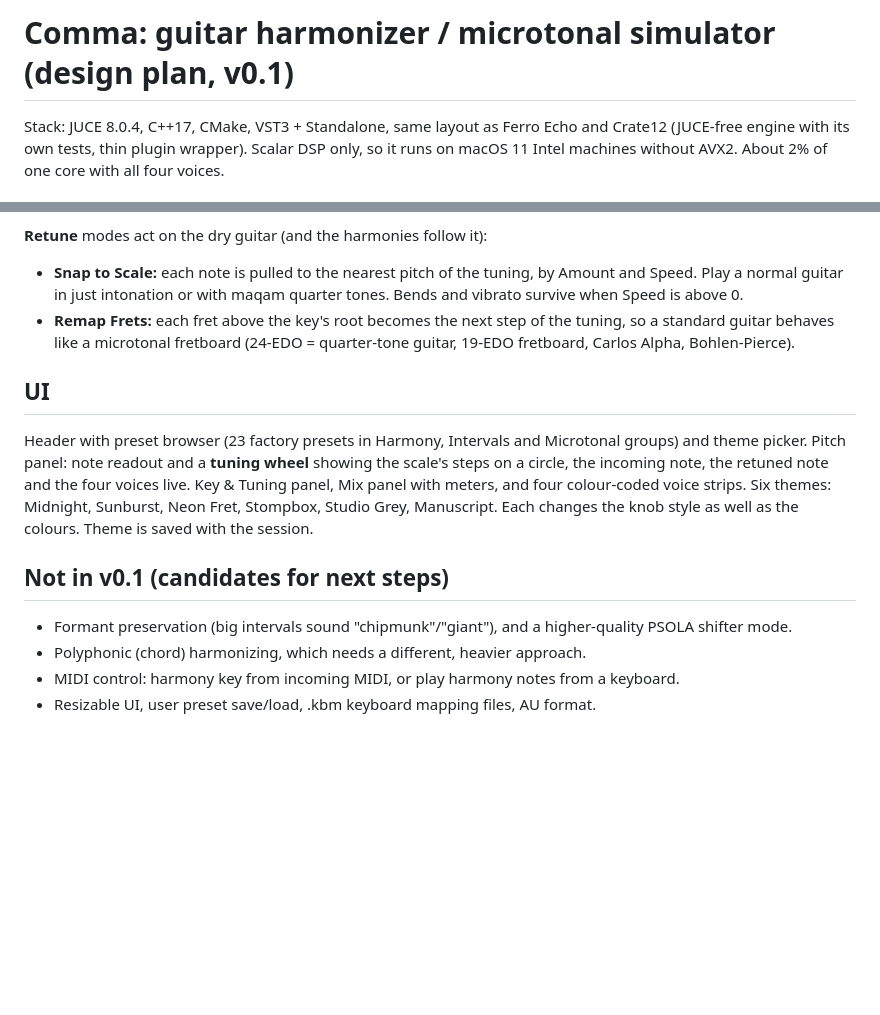
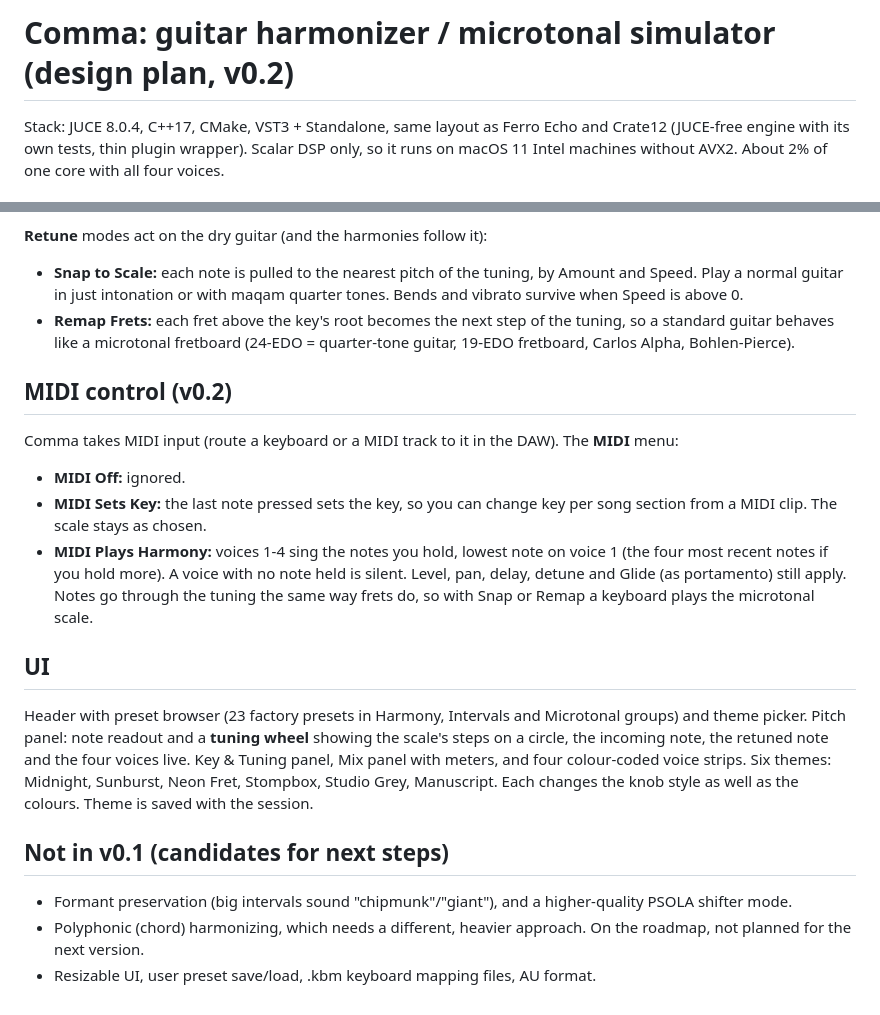
Before and after one commit to spenceradam98/comma-harmonizer-guitar-harmonizer, a Markdown page: docs/DESIGN.md, 2 parts joined by grey strips. GitHub-like rendering; blank space fills up the shorter version.

```diff
--- a/docs/DESIGN.md
+++ b/docs/DESIGN.md
@@ -1,4 +1,4 @@
-# Comma: guitar harmonizer / microtonal simulator (design plan, v0.1)
+# Comma: guitar harmonizer / microtonal simulator (design plan, v0.2)
 
 Stack: JUCE 8.0.4, C++17, CMake, VST3 + Standalone, same layout as Ferro Echo and Crate12
 (JUCE-free engine with its own tests, thin plugin wrapper). Scalar DSP only, so it runs
@@ -51,6 +51,18 @@ loads any Scala file, saved inside the DAW session.
   standard guitar behaves like a microtonal fretboard (24-EDO = quarter-tone guitar,
   19-EDO fretboard, Carlos Alpha, Bohlen-Pierce).
 
+## MIDI control (v0.2)
+
+Comma takes MIDI input (route a keyboard or a MIDI track to it in the DAW). The **MIDI** menu:
+
+- **MIDI Off:** ignored.
+- **MIDI Sets Key:** the last note pressed sets the key, so you can change key per song
+  section from a MIDI clip. The scale stays as chosen.
+- **MIDI Plays Harmony:** voices 1-4 sing the notes you hold, lowest note on voice 1 (the four
+  most recent notes if you hold more). A voice with no note held is silent. Level, pan, delay,
+  detune and Glide (as portamento) still apply. Notes go through the tuning the same way
+  frets do, so with Snap or Remap a keyboard plays the microtonal scale.
+
 ## UI
 
 Header with preset browser (23 factory presets in Harmony, Intervals and Microtonal
@@ -64,6 +76,6 @@ changes the knob style as well as the colours. Theme is saved with the session.
 
 - Formant preservation (big intervals sound "chipmunk"/"giant"), and a higher-quality
   PSOLA shifter mode.
-- Polyphonic (chord) harmonizing, which needs a different, heavier approach.
-- MIDI control: harmony key from incoming MIDI, or play harmony notes from a keyboard.
+- Polyphonic (chord) harmonizing, which needs a different, heavier approach. On the roadmap,
+  not planned for the next version.
 - Resizable UI, user preset save/load, .kbm keyboard mapping files, AU format.
```
Also changed, not shown: README.md (+1 -1 lines), docs/screenshot.png, 8 other files.
